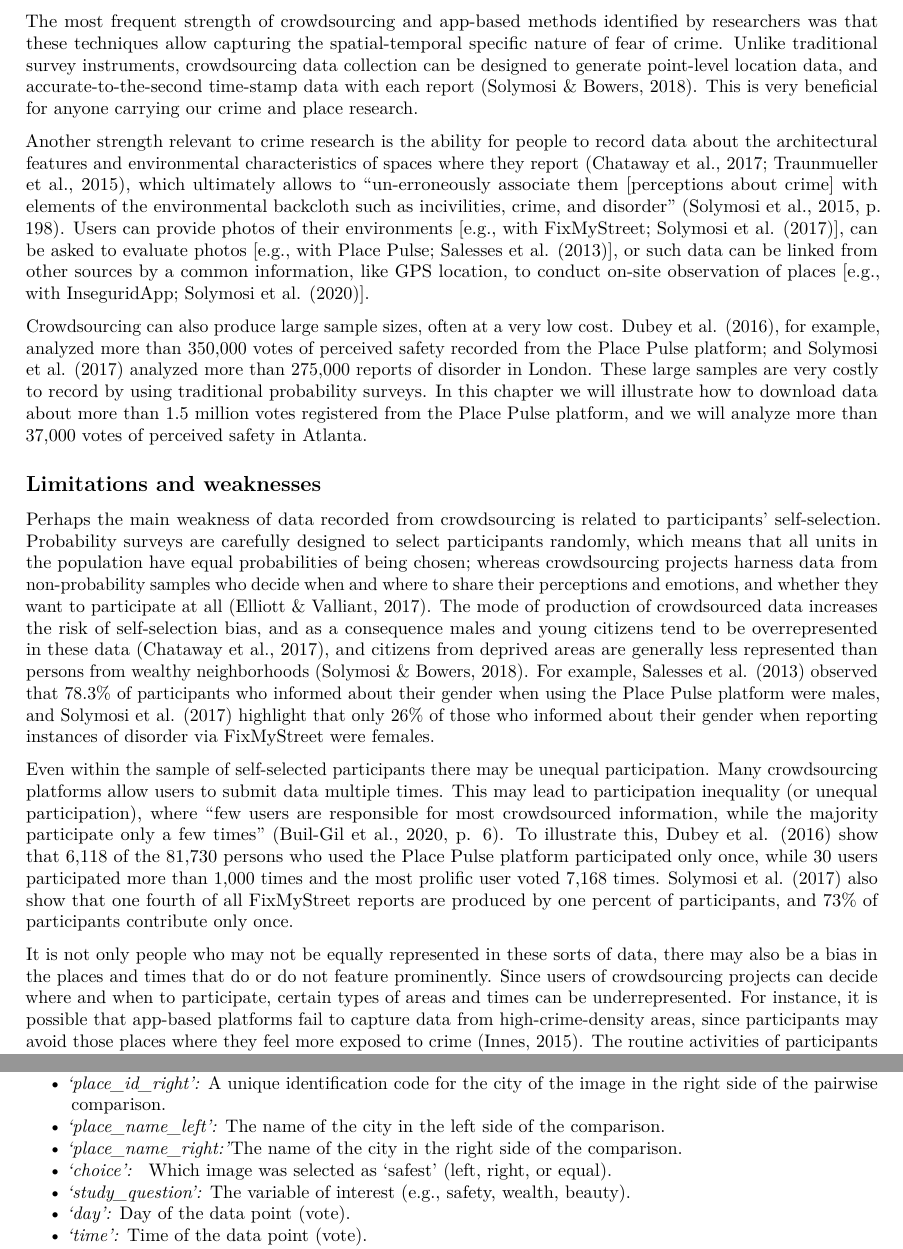
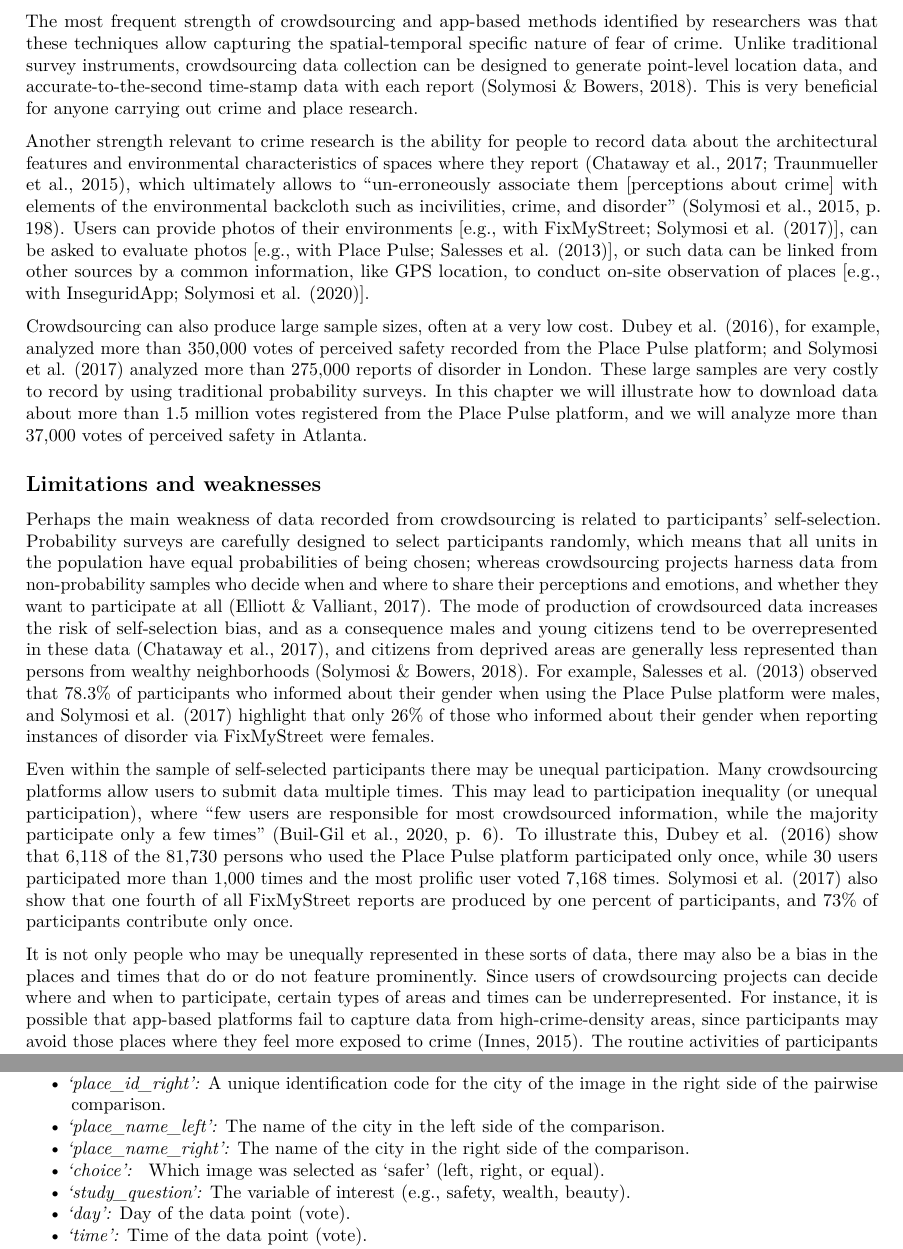
Before and after one commit to maczokni/crowdsourcing_pp_chapter, an R Markdown document (chapter.Rmd): two parts of pages 3 and 5 of 17, joined at a grey line, cut so that both start at the same text. Rendered offline with R 4.5, knitr and Pandoc, then LaTeX, with nearby package versions; some code elsewhere in the file could not run offline.

Commit message:
last change

```diff
--- a/chapter.Rmd
+++ b/chapter.Rmd
@@ -69,7 +69,7 @@ Crowdsourced data about public perceptions of space and crime have some key stre
 
 ## Strengths
 
-The most frequent strength of crowdsourcing and app-based methods identified by researchers was that these techniques allow capturing the spatial-temporal specific nature of fear of crime. Unlike traditional survey instruments, crowdsourcing data collection can be designed to generate point-level location data, and accurate-to-the-second time-stamp data with each report [@solymosi2018]. This is very beneficial for anyone carrying our crime and place research.
+The most frequent strength of crowdsourcing and app-based methods identified by researchers was that these techniques allow capturing the spatial-temporal specific nature of fear of crime. Unlike traditional survey instruments, crowdsourcing data collection can be designed to generate point-level location data, and accurate-to-the-second time-stamp data with each report [@solymosi2018]. This is very beneficial for anyone carrying out crime and place research.
 
 Another strength relevant to crime research is the ability for people to record data about the architectural features and environmental characteristics of spaces where they report [@chataway2017; @traunmueller2015], which ultimately allows to "un-erroneously associate them [perceptions about crime] with elements of the environmental backcloth such as incivilities, crime, and disorder” [@solymosi2015, p. 198]. Users can provide photos of their environments [e.g., with FixMyStreet; @solymosi2017], can be asked to evaluate photos [e.g., with Place Pulse; @salesses2013], or such data can be linked from other sources by a common information, like GPS location, to conduct on-site observation of places [e.g., with InseguridApp; @solymosi2020].
 
@@ -82,7 +82,7 @@ Perhaps the main weakness of data recorded from crowdsourcing is related to part
 
 Even within the sample of self-selected participants there may be unequal participation. Many crowdsourcing platforms allow users to submit data multiple times. This may lead to participation inequality (or unequal participation), where "few users are responsible for most crowdsourced information, while the majority participate only a few times" [@builgil2020, p. 6]. To illustrate this, @dubey2016 show that 6,118 of the 81,730 persons who used the Place Pulse platform participated only once, while 30 users participated more than 1,000 times and the most prolific user voted 7,168 times. @solymosi2017 also show that one fourth of all FixMyStreet reports are produced by one percent of participants, and 73% of participants contribute only once.
 
-It is not only people who may not be equally represented in these sorts of data, there may also be a bias in the places and times that do or do not feature prominently. Since users of crowdsourcing projects can decide where and when to participate, certain types of areas and times can be underrepresented. For instance, it is possible that app-based platforms fail to capture data from high-crime-density areas, since participants may avoid those places where they feel more exposed to crime [@innes2015]. The routine activities of participants are also reflected on an under-representation of data points at night, when people are less likely to be out and about [@blom2010].
+It is not only people who may be unequally represented in these sorts of data, there may also be a bias in the places and times that do or do not feature prominently. Since users of crowdsourcing projects can decide where and when to participate, certain types of areas and times can be underrepresented. For instance, it is possible that app-based platforms fail to capture data from high-crime-density areas, since participants may avoid those places where they feel more exposed to crime [@innes2015]. The routine activities of participants are also reflected on an under-representation of data points at night, when people are less likely to be out and about [@blom2010].
 
 Moreover, many of these projects rely on the enthusiasm of the crowd of participants, which may die down over time [@blom2010]. It is important to consider when such projects are launched, as the beginning is much more likely to see lots of active participation than later on in the project.
 
@@ -140,8 +140,8 @@ This dataset includes 17 variables, but we will only use the following variables
 - *'place_id_left': *A unique identification code for the city of the image in the left side of the pairwise comparison.
 - *'place_id_right': *A unique identification code for the city of the image in the right side of the pairwise comparison.
 - *'place_name_left': *The name of the city in the left side of the comparison.
-- *'place_name_right: '*The name of the city in the right side of the comparison.
-- *'choice': * Which image was selected as 'safest' (left, right, or equal).
+- *'place_name_right': *The name of the city in the right side of the comparison.
+- *'choice': * Which image was selected as 'safer' (left, right, or equal).
 - *'study_question': *The variable of interest (e.g., safety, wealth, beauty).
 - *'day': *Day of the data point (vote).
 - *'time': *Time of the data point (vote).
```
